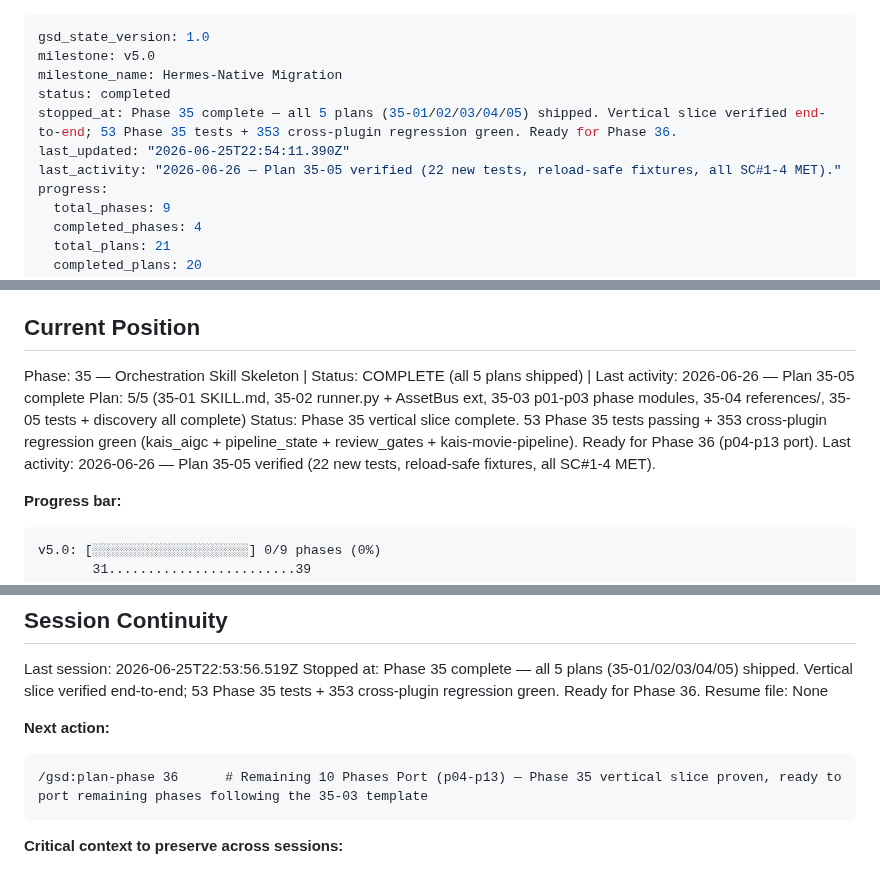
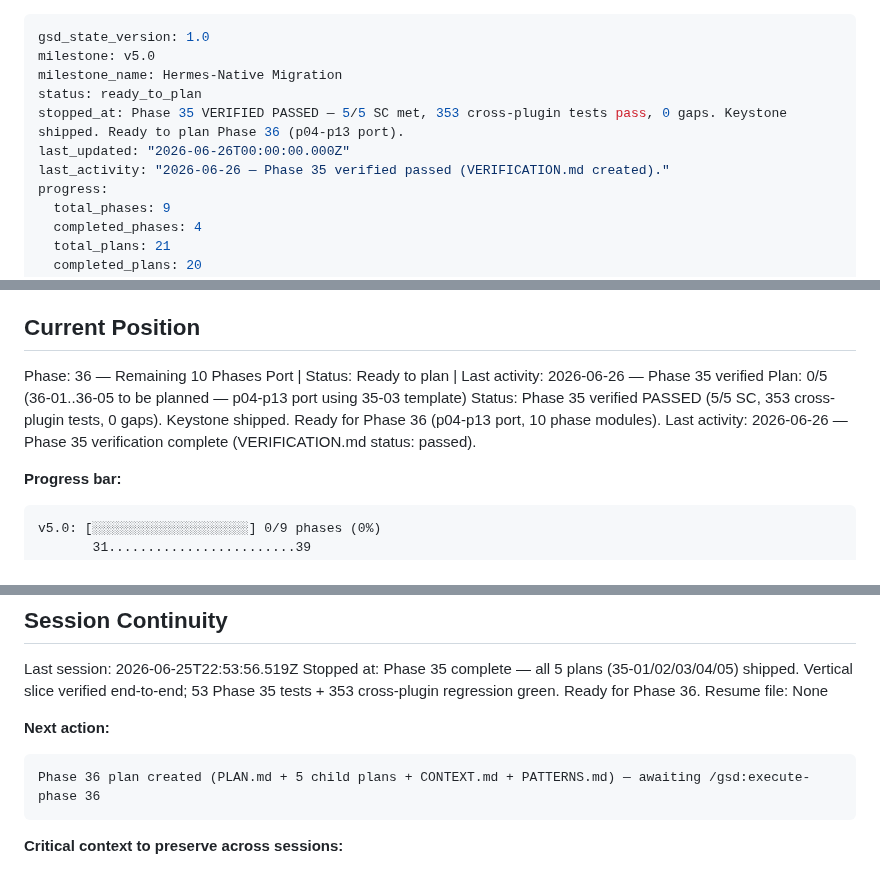
Before and after one commit to kaiger666888/kais-movie-agent, a Markdown page: .planning/STATE.md, 3 parts joined by grey strips. GitHub-like rendering.

````diff
--- a/.planning/STATE.md
+++ b/.planning/STATE.md
@@ -2,10 +2,10 @@
 gsd_state_version: 1.0
 milestone: v5.0
 milestone_name: Hermes-Native Migration
-status: completed
-stopped_at: Phase 35 complete — all 5 plans (35-01/02/03/04/05) shipped. Vertical slice verified end-to-end; 53 Phase 35 tests + 353 cross-plugin regression green. Ready for Phase 36.
-last_updated: "2026-06-25T22:54:11.390Z"
-last_activity: "2026-06-26 — Plan 35-05 verified (22 new tests, reload-safe fixtures, all SC#1-4 MET)."
+status: ready_to_plan
+stopped_at: Phase 35 VERIFIED PASSED — 5/5 SC met, 353 cross-plugin tests pass, 0 gaps. Keystone shipped. Ready to plan Phase 36 (p04-p13 port).
+last_updated: "2026-06-26T00:00:00.000Z"
+last_activity: "2026-06-26 — Phase 35 verified passed (VERIFICATION.md created)."
 progress:
   total_phases: 9
   completed_phases: 4
@@ -25,10 +25,10 @@ See: .planning/PROJECT.md (updated 2026-06-25)
 
 ## Current Position
 
-Phase: 35 — Orchestration Skill Skeleton | Status: COMPLETE (all 5 plans shipped) | Last activity: 2026-06-26 — Plan 35-05 complete
-Plan: 5/5 (35-01 SKILL.md, 35-02 runner.py + AssetBus ext, 35-03 p01-p03 phase modules, 35-04 references/, 35-05 tests + discovery all complete)
-Status: Phase 35 vertical slice complete. 53 Phase 35 tests passing + 353 cross-plugin regression green (kais_aigc + pipeline_state + review_gates + kais-movie-pipeline). Ready for Phase 36 (p04-p13 port).
-Last activity: 2026-06-26 — Plan 35-05 verified (22 new tests, reload-safe fixtures, all SC#1-4 MET).
+Phase: 36 — Remaining 10 Phases Port | Status: Ready to plan | Last activity: 2026-06-26 — Phase 35 verified
+Plan: 0/5 (36-01..36-05 to be planned — p04-p13 port using 35-03 template)
+Status: Phase 35 verified PASSED (5/5 SC, 353 cross-plugin tests, 0 gaps). Keystone shipped. Ready for Phase 36 (p04-p13 port, 10 phase modules).
+Last activity: 2026-06-26 — Phase 35 verification complete (VERIFICATION.md status: passed).
 
 **Progress bar:**
 
@@ -123,7 +123,7 @@ Resume file: None
 **Next action:**
 
 ```
-/gsd:plan-phase 36      # Remaining 10 Phases Port (p04-p13) — Phase 35 vertical slice proven, ready to port remaining phases following the 35-03 template
+Phase 36 plan created (PLAN.md + 5 child plans + CONTEXT.md + PATTERNS.md) — awaiting /gsd:execute-phase 36
 ```
 
 **Critical context to preserve across sessions:**
````
Also changed, not shown: .planning/REQUIREMENTS.md (+10 -10 lines), 1 other file.
